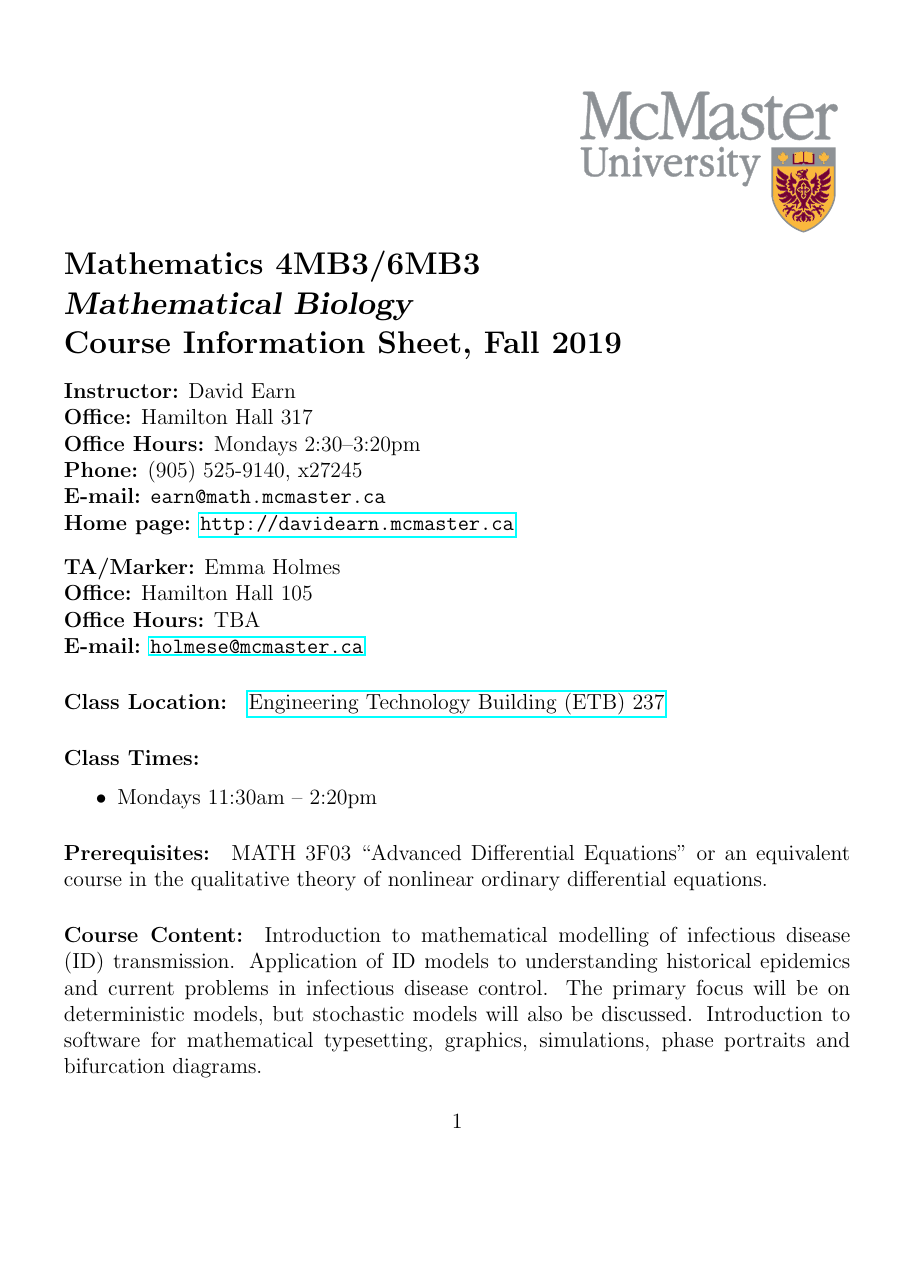
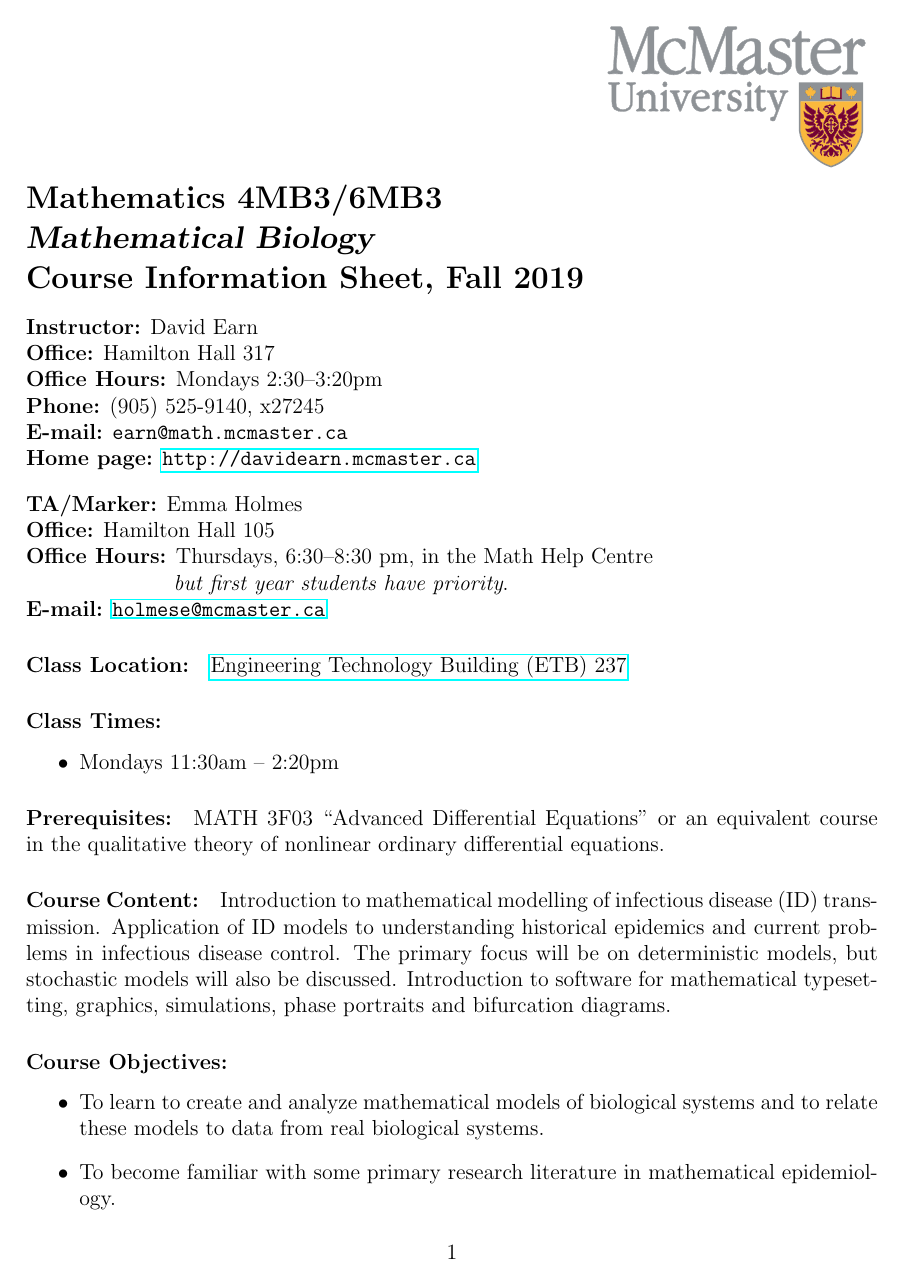
Before and after one commit to davidearn/math4mb, a LaTeX document (handouts/4mbinfo_2019f.tex): page 1 of 7 before the commit and page 1 of 6 after it. Compiled offline with pdfLaTeX.

Commit message:
Emma's office hours

```diff
--- a/handouts/4mbinfo_2019f.tex
+++ b/handouts/4mbinfo_2019f.tex
@@ -1,9 +1,10 @@
 \documentclass[12pt]{article}
 % default: textheight = 7.25 in, textwidth = 5.4166 in (390 pt)
-\textwidth=6in
-\textheight=7.5in
-\hoffset=-0.25in
-\voffset=-0.25in
+%%\textwidth=6in
+%%\textheight=7.5in
+%%\hoffset=-0.25in
+%%\voffset=-0.25in
+\usepackage[margin = 1in]{geometry}
 
 \usepackage{graphics,graphicx}
 \usepackage[table]{xcolor}
@@ -54,7 +55,8 @@ Course Information Sheet, Fall 2019
 %% 20 hours for 12 students in winter 2019
 %% 15 hours for 16 students in fall 2019
 \leftline{{\bf Office:} Hamilton Hall 105}
-\leftline{{\bf Office Hours:} TBA}
+\leftline{{\bf Office Hours:} Thursdays, 6:30--8:30 pm, in the Math Help Centre}
+\leftline{\phantom{\bf Office Hours:} \emph{but first year students have priority}.}
 \leftline{{\bf E-mail:} {\tt \href{mailto:holmese@mcmaster.ca}{holmese@mcmaster.ca}}}
 
 \paragraph*{Class Location:} \href{https://library.mcmaster.ca/cct/class-dir/etb-237}{Engineering Technology Building (ETB) 237}
```
